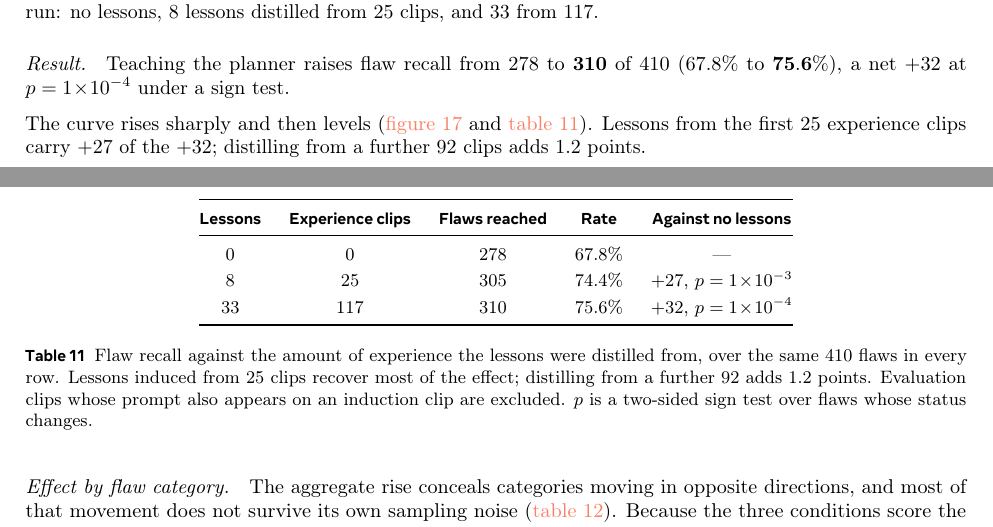
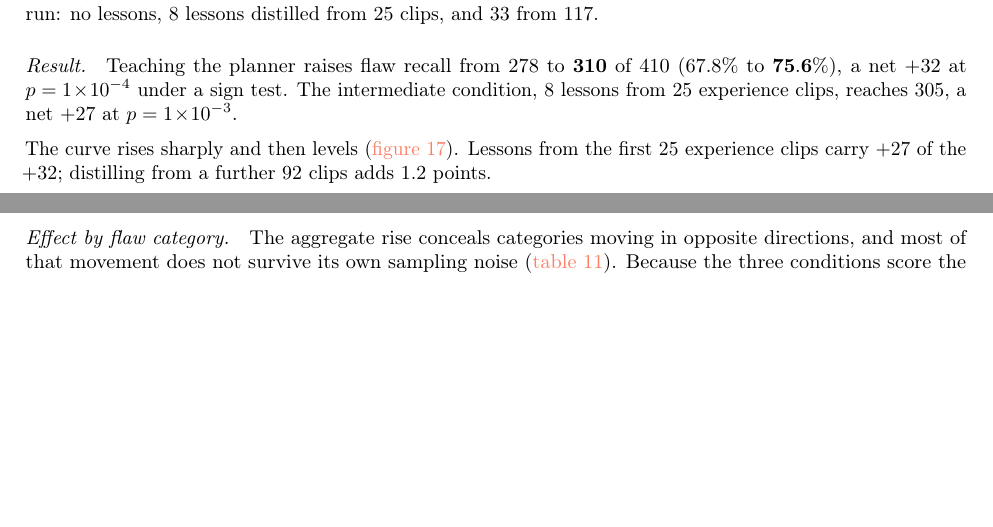
Before and after one commit to WenzhuoXu/diffphy_psc_techreport, a LaTeX document (main.tex, which reads tab_icl_curve.tex): two parts of pages 39 and 40 of 53, joined at a grey line, cut so that both start at the same text, the shorter picture padded with empty space. Compiled offline with pdfLaTeX.

Commit message:
Drop Table 11: the aggregate figure already carries it, with intervals
Owner: why keep it. No reason. The aggregate figure plots the same three conditions and
adds 95% intervals on the change, so the table's three rows were strictly less. Removed,
along with its emitter. The one number it carried that the prose did not -- the
intermediate condition's 305 flaws and its p -- is now stated in the Result paragraph.
Two references repointed to the figure.

WHY THE REVIEW DID NOT CATCH THIS. The review script feeds the model the section's .tex
SOURCE, where a generated table is a single line, \input{tab_icl_curve}. It never sees a
rendered table, so it cannot notice that a float duplicates a figure, that a caption
overlaps a header, or that a chart has nine incompatible y-scales. Every float-level
defect this session -- the duplicated coverage block, the defensive text inside Figures 3
and 4, the two-scales-on-one-axis chart, and now this -- was caught by the owner or by
looking at the rendered PNG, never by the review. The review covers prose. Figures,
captions and generated tables are outside it.

Verified whole-document: 18/18 figures, 7/7 tables, 23/23 equations, braces and math
balanced, no undefined references anywhere. NOT BUILT.

Co-Authored-By: Claude Opus 5 (1M context) <noreply@anthropic.com>

```diff
--- a/main.tex
+++ b/main.tex
@@ -2195,9 +2195,11 @@ Varying how much experience the lessons come from turns the comparison into a cu
 conditions are run: no lessons, $8$ lessons distilled from $25$ clips, and $33$ from $117$.
 
 \paragraph{Result.} Teaching the planner raises flaw recall from $278$ to $\mathbf{310}$ of $410$
-($67.8\%$ to $\mathbf{75.6\%}$), a net $+32$ at $p = 1\!\times\!10^{-4}$ under a sign test.
-
-The curve rises sharply and then levels (\cref{fig:iclaggregate,tab:iclcurve}). Lessons from the first $25$ experience
+($67.8\%$ to $\mathbf{75.6\%}$), a net $+32$ at $p = 1\!\times\!10^{-4}$ under a sign test. The
+intermediate condition, $8$ lessons from $25$ experience clips, reaches $305$, a net $+27$ at
+$p = 1\!\times\!10^{-3}$.
+
+The curve rises sharply and then levels (\cref{fig:iclaggregate}). Lessons from the first $25$ experience
 clips carry $+27$ of the $+32$; distilling from a further $92$ clips adds $1.2$ points.
 
 \paragraph{Effect by flaw category.} The aggregate rise conceals categories moving in
--- a/tab_icl_curve.tex
+++ /dev/null
@@ -1,18 +0,0 @@
-% GENERATED by techreport/figs/emit_icl_curve_tex.py -- do not edit by hand.
-% Recomputed from the three runs' per-flaw buckets, prompt-leaked clips excluded.
-
-\begin{table}[t]
-\centering\small
-\setlength{\tabcolsep}{7pt}\renewcommand{\arraystretch}{1.2}
-\begin{tabular}{@{}c c c c c@{}}
-\toprule
-\textbf{Lessons} & \textbf{Experience clips} & \textbf{Flaws reached} & \textbf{Rate} & \textbf{Against no lessons} \\
-\midrule
-0 & 0 & 278 & 67.8\% & --- \\
-8 & 25 & 305 & 74.4\% & $+27$, $p = 1\!\times\!10^{-3}$ \\
-33 & 117 & 310 & 75.6\% & $+32$, $p = 1\!\times\!10^{-4}$ \\
-\bottomrule
-\end{tabular}
-\caption{Flaw recall against the amount of experience the lessons were distilled from, over the same $410$ flaws in every row. Lessons induced from $25$ clips recover most of the effect; distilling from a further $92$ adds 1.2 points. Evaluation clips whose prompt also appears on an induction clip are excluded. $p$ is a two-sided sign test over flaws whose status changes.}
-\label{tab:iclcurve}
-\end{table}
```
Also changed, not shown: main.tex (3 more changed lines).
